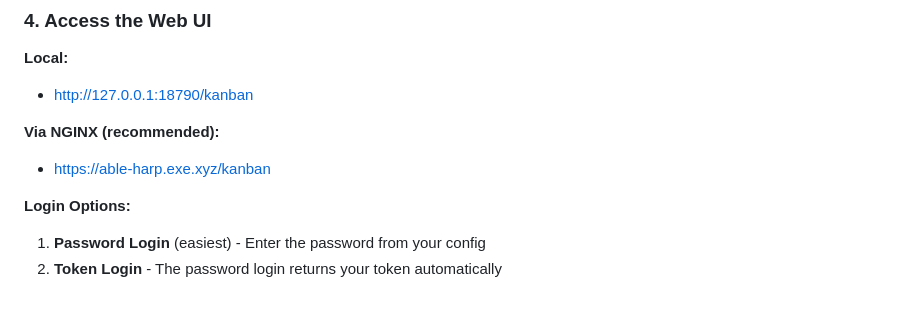
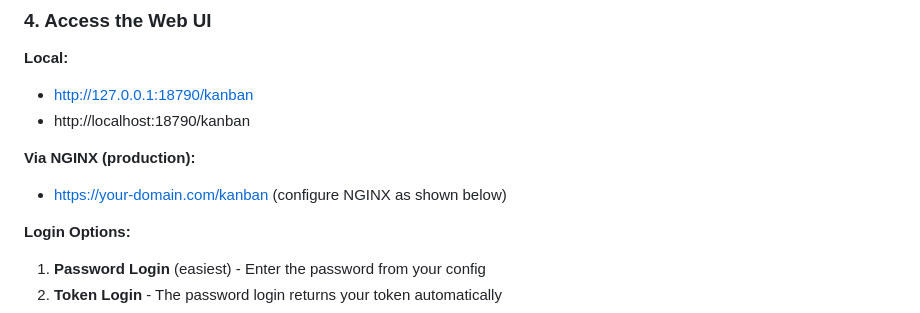
Before and after one commit to therealaibigman/kanban-skill, a Markdown page: README.md, the part around the change. Drawn GitHub-style.

Commit message:
Security: Remove hardcoded domain and sensitive URLs
- Changed able-harp.exe.xyz to generic your-domain.com
- Made all URLs generic/localhost examples
- Removed any hardcoded passwords or tokens from docs
- Added localhost alternative for local access

```diff
--- a/README.md
+++ b/README.md
@@ -67,9 +67,10 @@ export KANBAN_PASSWORD="your-secure-password"
 
 **Local:**
 - http://127.0.0.1:18790/kanban
+- http://localhost:18790/kanban
 
-**Via NGINX (recommended):**
-- https://able-harp.exe.xyz/kanban
+**Via NGINX (production):**
+- https://your-domain.com/kanban (configure NGINX as shown below)
 
 **Login Options:**
 1. **Password Login** (easiest) - Enter the password from your config
```
Also changed, not shown: SKILL.md (+1 -1 lines).
